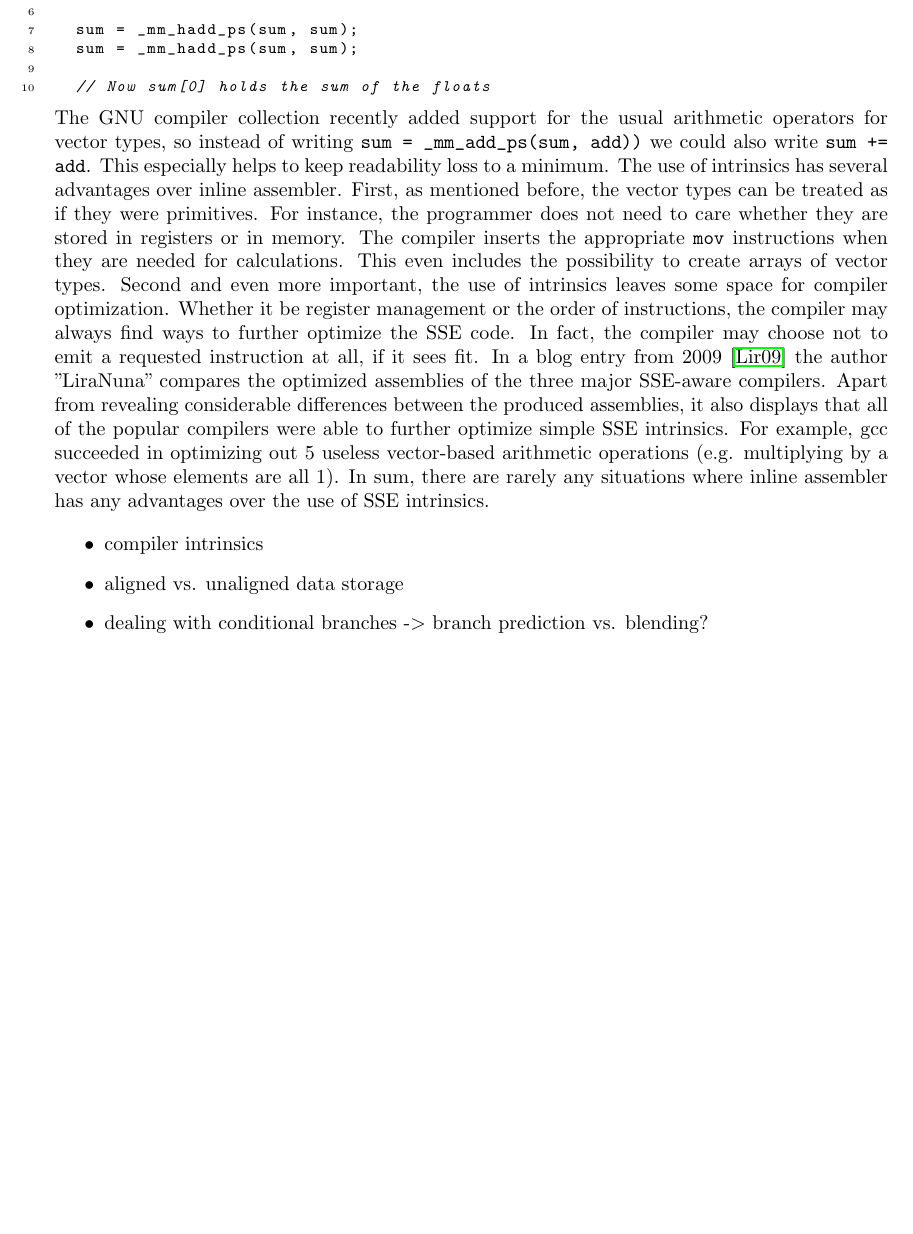
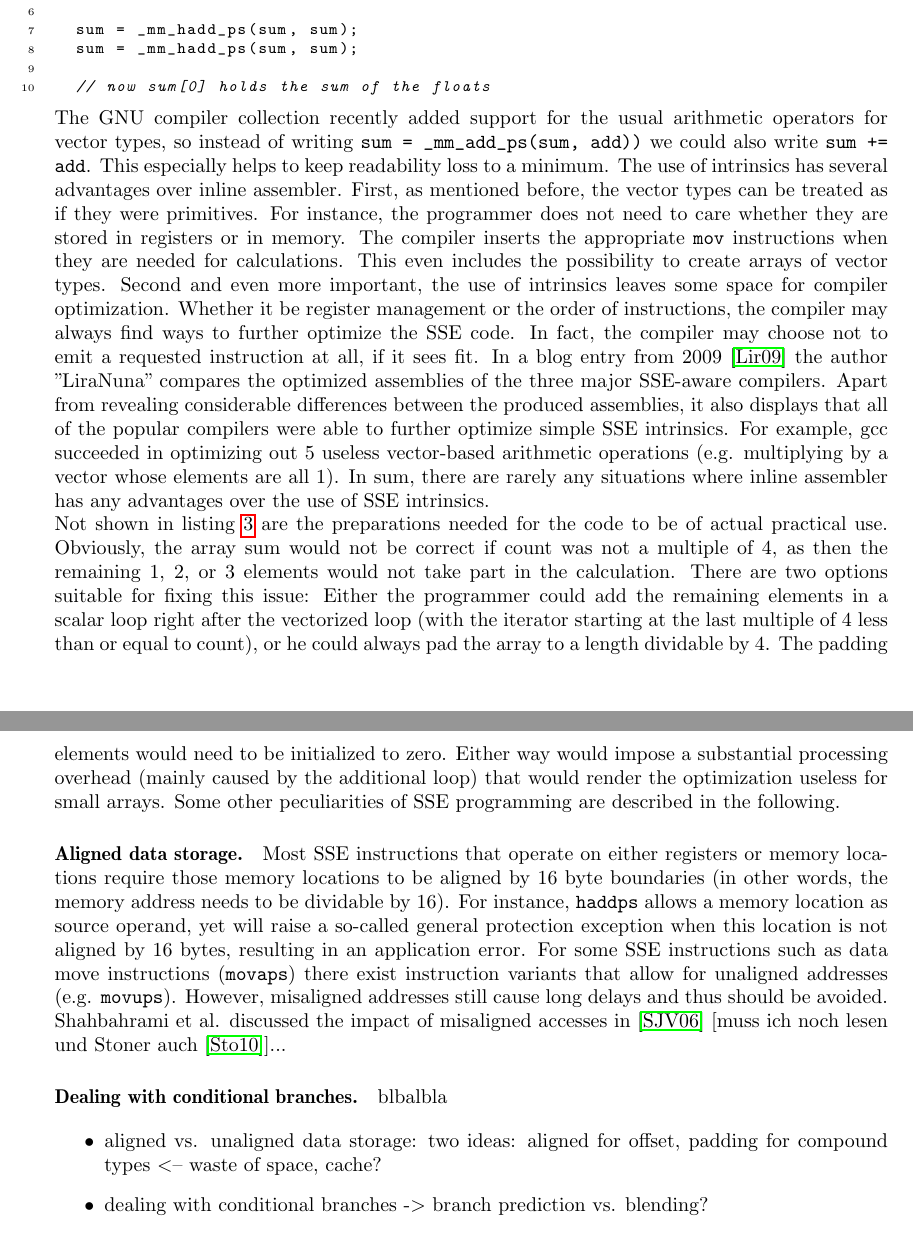
Before and after one commit to maltoe/bachelorthesis, a LaTeX thesis (thesis.tex, which reads parts/03_basics.tex): part of page 11 of 17 before the commit and two parts of pages 11 and 12 of 17 after it, the two joined at a grey line, cut so that both start at the same text, the shorter picture padded with empty space. Compiled offline with pdfLaTeX.

Commit message:
drawbacks of listing, start of alignment paragraph.

```diff
--- a/parts/03_basics.tex
+++ b/parts/03_basics.tex
@@ -72,16 +72,21 @@ Fortunately, programming with SSE is well supported by modern compilers. Nowaday
   sum = _mm_hadd_ps(sum, sum);
   sum = _mm_hadd_ps(sum, sum);
 
-  // Now sum[0] holds the sum of the floats
+  // now sum[0] holds the sum of the floats
 \end{code}
 
 The GNU compiler collection recently added support for the usual arithmetic operators for vector types, so instead of writing \texttt{sum = \_mm\_add\_ps(sum, add))} we could also write \texttt{sum += add}. This especially helps to keep readability loss to a minimum. The use of intrinsics has several advantages over inline assembler. First, as mentioned before, the vector types can be treated as if they were primitives. For instance, the programmer does not need to care whether they are stored in registers or in memory. The compiler inserts the appropriate \texttt{mov} instructions when they are needed for calculations. This even includes the possibility to create arrays of vector types. Second and even more important, the use of intrinsics leaves some space for compiler optimization. Whether it be register management or the order of instructions, the compiler may always find ways to further optimize the SSE code. In fact, the compiler may choose not to emit a requested instruction at all, if it sees fit. In a blog entry from 2009~\cite{liranuna2009} the author "LiraNuna" compares the optimized assemblies of the three major SSE-aware compilers. Apart from revealing considerable differences between the produced assemblies, it also displays that all of the popular compilers were able to further optimize simple SSE intrinsics. For example, gcc succeeded in optimizing out 5 useless vector-based arithmetic operations (e.g. multiplying by a vector whose elements are all 1). In sum, there are rarely any situations where inline assembler has any advantages over the use of SSE intrinsics.
 
+Not shown in listing \ref{sse_intrinsics_intro} are the preparations needed for the code to be of actual practical use. Obviously, the array sum would not be correct if count was not a multiple of 4, as then the remaining 1, 2, or 3 elements would not take part in the calculation. There are two options suitable for fixing this issue: Either the programmer could add the remaining elements in a scalar loop right after the vectorized loop (with the iterator starting at the last multiple of 4 less than or equal to count), or he could always pad the array to a length dividable by 4. The padding elements would need to be initialized to zero. Either way would impose a substantial processing overhead (mainly caused by the additional loop) that would render the optimization useless for small arrays. Some other peculiarities of SSE programming are described in the following.
+
+\paragraph{Aligned data storage.} Most SSE instructions that operate on either registers or memory locations require those memory locations to be aligned by 16 byte boundaries (in other words, the memory address needs to be dividable by 16). For instance, \texttt{haddps} allows a memory location as source operand, yet will raise a so-called general protection exception when this location is not aligned by 16 bytes, resulting in an application error. For some SSE instructions such as data move instructions (\texttt{movaps}) there exist instruction variants that allow for unaligned addresses (e.g. \texttt{movups}). However, misaligned addresses still cause long delays and thus should be avoided. Shahbahrami et al. discussed the impact of misaligned accesses in~\cite{shahbahrami2006} [muss ich noch lesen und Stoner auch~\cite{stoner2010}]...
+
+
+\paragraph{Dealing with conditional branches.} blbalbla
 
 
 \begin{itemize}
-\item compiler intrinsics
-\item aligned vs. unaligned data storage
+\item aligned vs. unaligned data storage: two ideas: aligned for offset, padding for compound types <-- waste of space, cache?
 \item dealing with conditional branches -> branch prediction vs. blending?
 \item exploiting NaN values?
 \item prefetching \& non-temporal storing -> \texttt{movntps}
```
Also changed, not shown: thesis.bib (+15 -0 lines).
